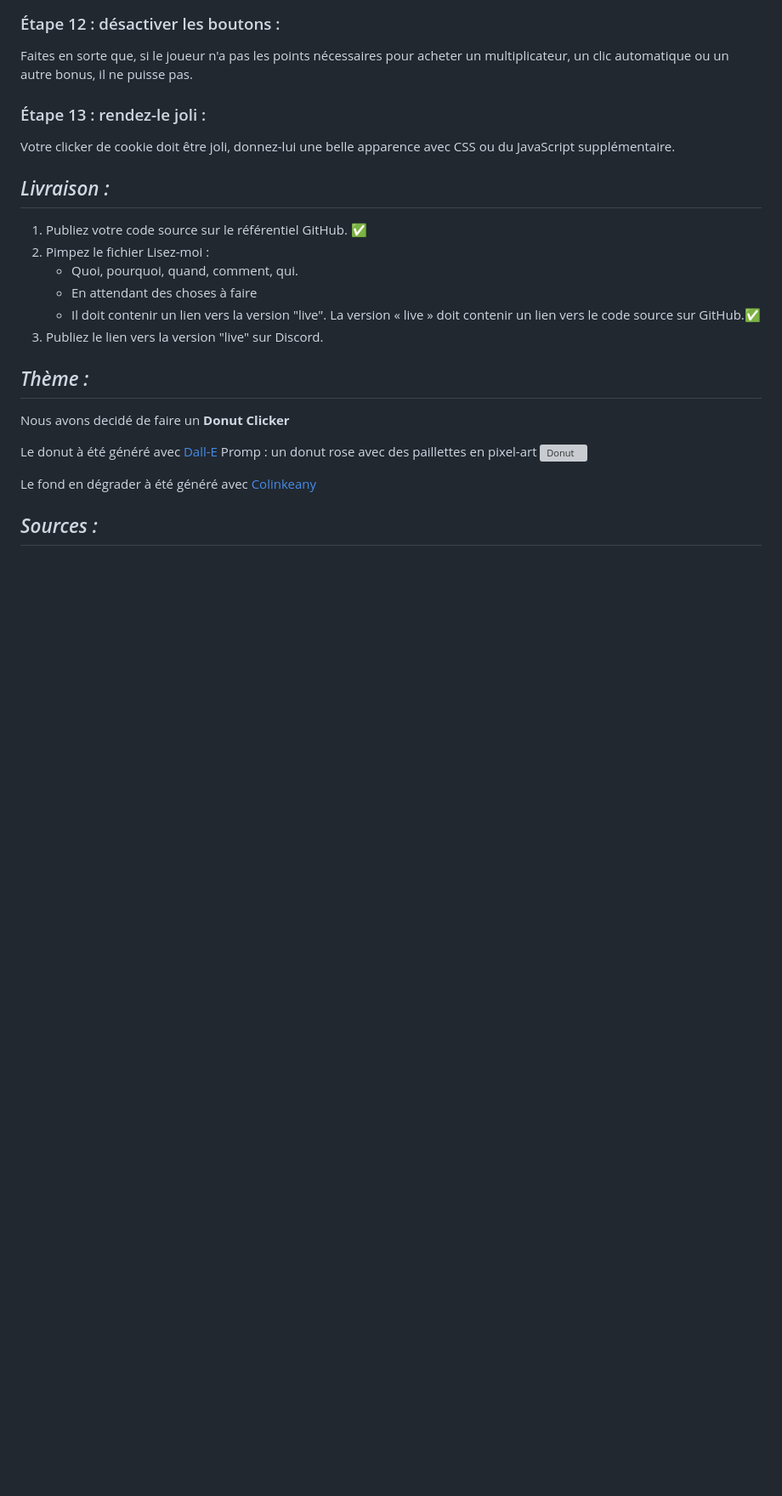
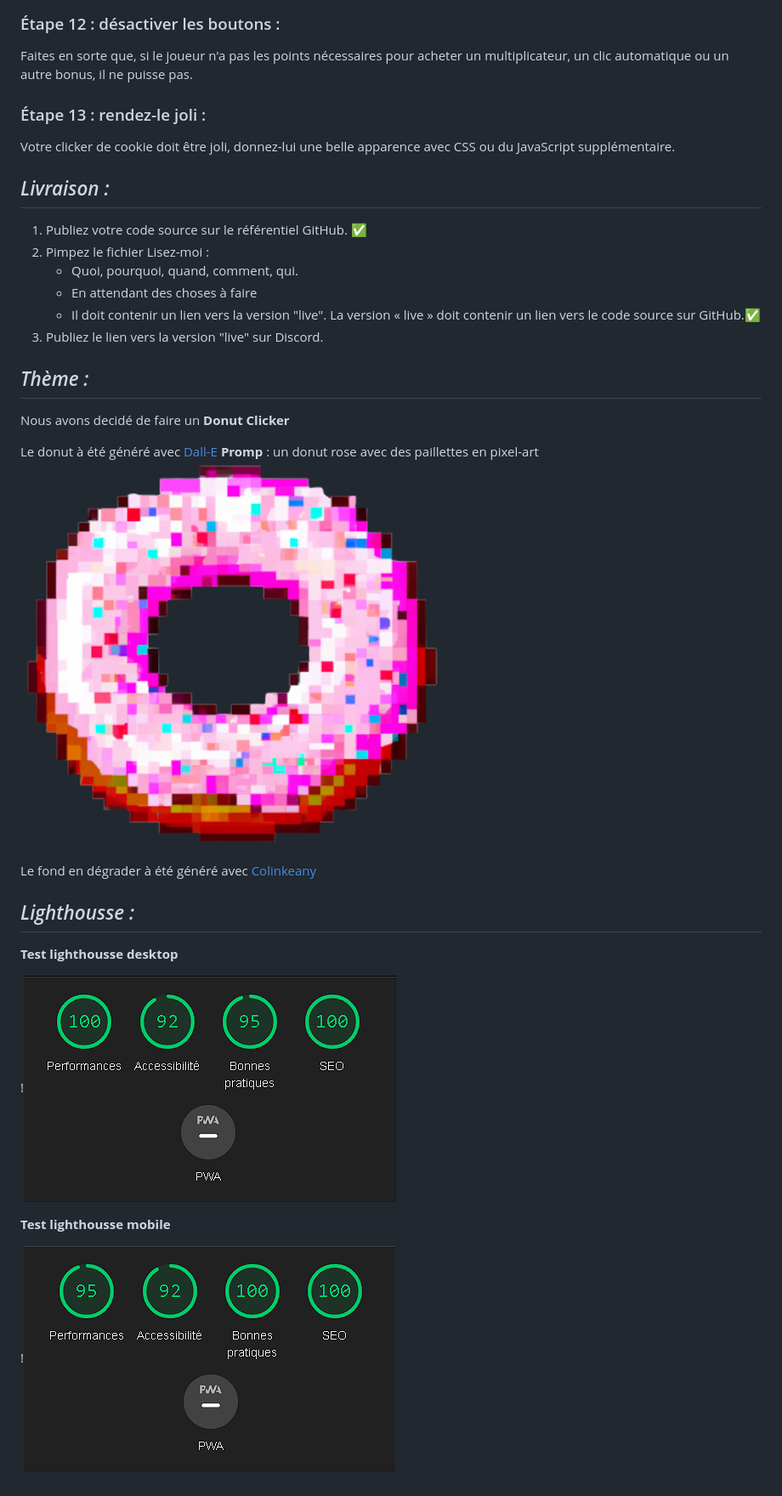
Before and after one commit to MarineVH/cookie-clicker-test, a Markdown page: README.md, the part around the change. Shown: that part at 85% size. GitHub-like rendering; pictures changed too: cookie-clicker/img/lighthousse-desktop.png (added), cookie-clicker/img/lighthousse-mobile.png (added); blank space fills up the shorter version; grey boxes are pictures that could not be loaded.

```diff
--- a/README.md
+++ b/README.md
@@ -102,10 +102,18 @@ Votre clicker de cookie doit être joli, donnez-lui une belle apparence avec CSS
 Nous avons decidé de faire un **Donut Clicker**
 
 
-Le donut à été généré avec [Dall-E](https://labs.openai.com/ "Dall-E") Promp : un donut rose avec des paillettes en pixel-art
-![Donut](img/Donut_DALL_E_.png)
+Le donut à été généré avec [Dall-E](https://labs.openai.com/ "Dall-E") **Promp** : un donut rose avec des paillettes en pixel-art
+![Donut](cookie-clicker/img/Donut_DALL_E_.png)
 
 Le fond en dégrader à été généré avec [Colinkeany](http://www.colinkeany.com/blend/ "Colinkeany")
 
 
-## _Sources :_
+## _Lighthousse :_
+
+**Test lighthousse desktop**
+
+!![desktop](cookie-clicker/img/lighthousse-desktop.png)
+
+**Test lighthousse mobile**
+
+!![desktop](cookie-clicker/img/lighthousse-mobile.png)
```
Also changed, not shown: cookie-clicker/img/mobile.png (added), 3 other files.
